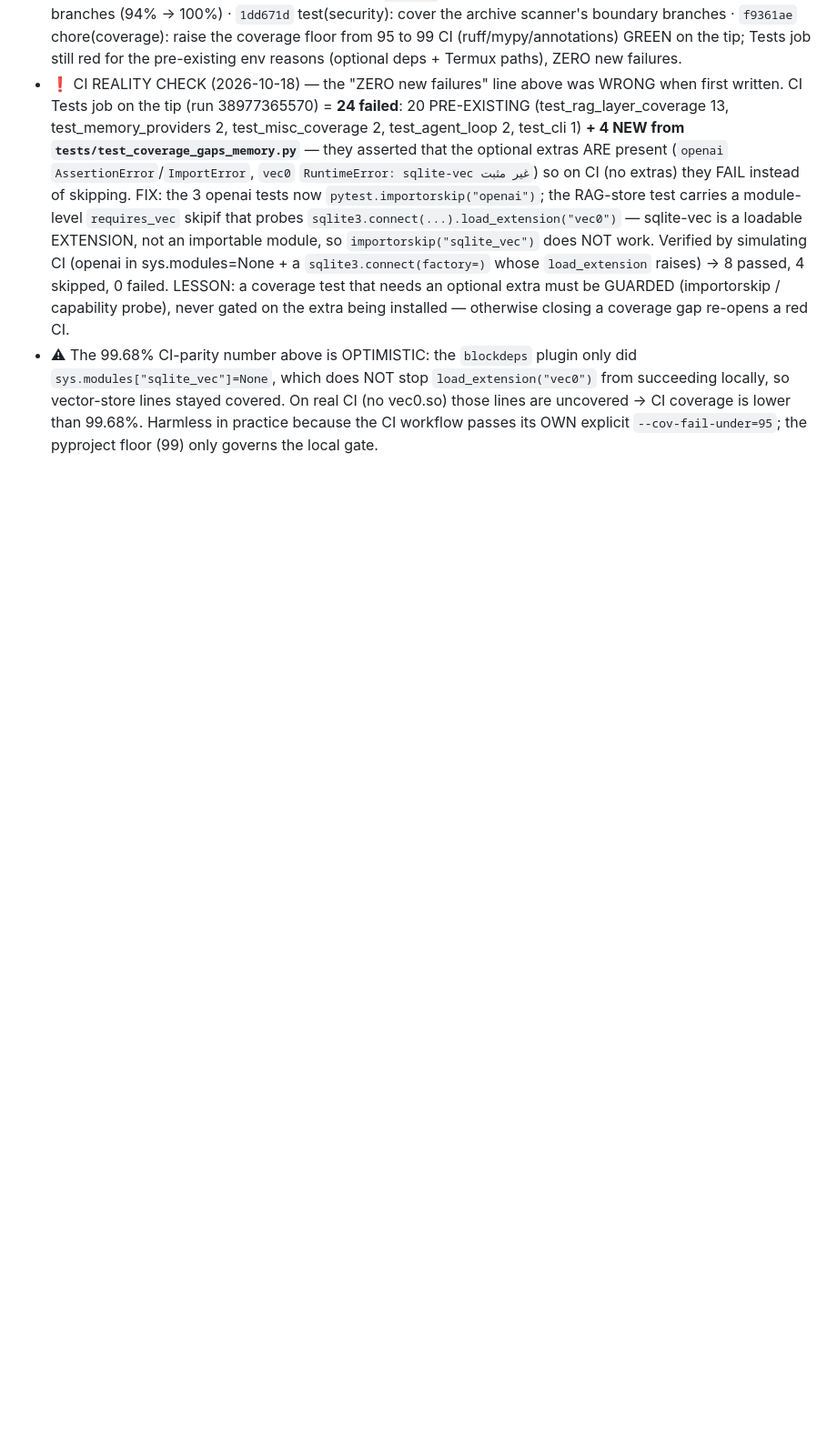
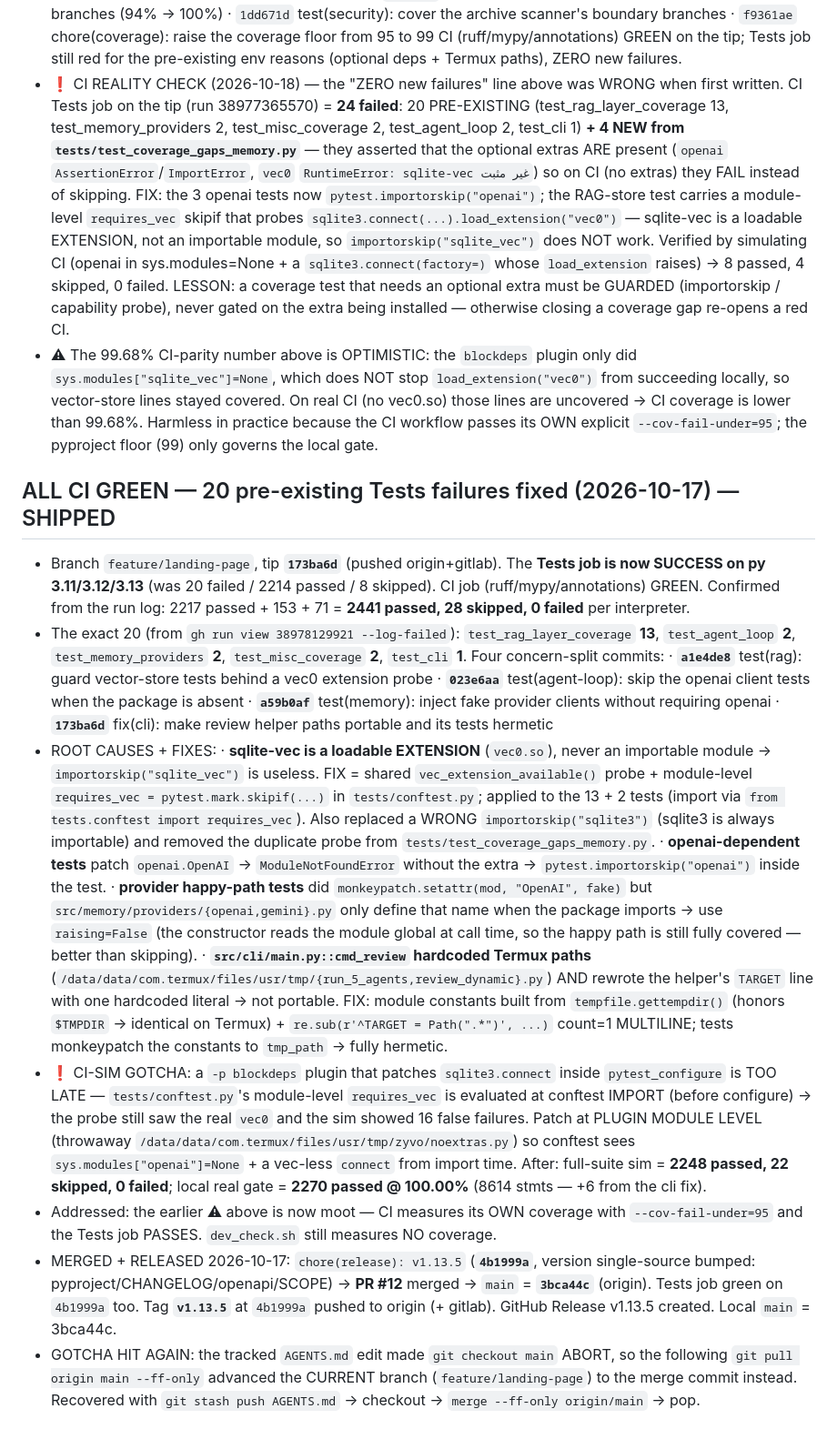
Before and after one commit to tibatechapp-ship-it/nexus-core, a Markdown page: AGENTS.md, the part around the change. Shown at 91% size. GitHub-like rendering; blank space fills up the shorter version.

Commit message:
docs(memory): record the v1.13.5 all-CI-green fix pass

```diff
--- a/AGENTS.md
+++ b/AGENTS.md
@@ -1028,3 +1028,56 @@ Pushed to BOTH remotes (verified ls-remote: both at d6c98a2 + tag 4f25913).
   vec0.so) those lines are uncovered → CI coverage is lower than 99.68%. Harmless
   in practice because the CI workflow passes its OWN explicit
   `--cov-fail-under=95`; the pyproject floor (99) only governs the local gate.
+
+## ALL CI GREEN — 20 pre-existing Tests failures fixed (2026-10-17) — SHIPPED
+- Branch `feature/landing-page`, tip **`173ba6d`** (pushed origin+gitlab). The
+  **Tests job is now SUCCESS on py 3.11/3.12/3.13** (was 20 failed / 2214 passed
+  / 8 skipped). CI job (ruff/mypy/annotations) GREEN. Confirmed from the run log:
+  2217 passed + 153 + 71 = **2441 passed, 28 skipped, 0 failed** per interpreter.
+- The exact 20 (from `gh run view 38978129921 --log-failed`): `test_rag_layer_coverage` **13**,
+  `test_agent_loop` **2**, `test_memory_providers` **2**, `test_misc_coverage` **2**,
+  `test_cli` **1**. Four concern-split commits:
+  · **`a1e4de8`** test(rag): guard vector-store tests behind a vec0 extension probe
+  · **`023e6aa`** test(agent-loop): skip the openai client tests when the package is absent
+  · **`a59b0af`** test(memory): inject fake provider clients without requiring openai
+  · **`173ba6d`** fix(cli): make review helper paths portable and its tests hermetic
+- ROOT CAUSES + FIXES:
+  · **sqlite-vec is a loadable EXTENSION** (`vec0.so`), never an importable module →
+    `importorskip("sqlite_vec")` is useless. FIX = shared `vec_extension_available()`
+    probe + module-level `requires_vec = pytest.mark.skipif(...)` in
+    `tests/conftest.py`; applied to the 13 + 2 tests (import via
+    `from tests.conftest import requires_vec`). Also replaced a WRONG
+    `importorskip("sqlite3")` (sqlite3 is always importable) and removed the
+    duplicate probe from `tests/test_coverage_gaps_memory.py`.
+  · **openai-dependent tests** patch `openai.OpenAI` → `ModuleNotFoundError` without
+    the extra → `pytest.importorskip("openai")` inside the test.
+  · **provider happy-path tests** did `monkeypatch.setattr(mod, "OpenAI", fake)` but
+    `src/memory/providers/{openai,gemini}.py` only define that name when the package
+    imports → use `raising=False` (the constructor reads the module global at call
+    time, so the happy path is still fully covered — better than skipping).
+  · **`src/cli/main.py::cmd_review` hardcoded Termux paths**
+    (`/data/data/com.termux/files/usr/tmp/{run_5_agents,review_dynamic}.py`) AND
+    rewrote the helper's `TARGET` line with one hardcoded literal → not portable.
+    FIX: module constants built from `tempfile.gettempdir()` (honors `$TMPDIR` →
+    identical on Termux) + `re.sub(r'^TARGET = Path(".*")', ...)` count=1
+    MULTILINE; tests monkeypatch the constants to `tmp_path` → fully hermetic.
+- ❗ CI-SIM GOTCHA: a `-p blockdeps` plugin that patches `sqlite3.connect` inside
+  `pytest_configure` is TOO LATE — `tests/conftest.py`'s module-level `requires_vec`
+  is evaluated at conftest IMPORT (before configure) → the probe still saw the real
+  `vec0` and the sim showed 16 false failures. Patch at PLUGIN MODULE LEVEL
+  (throwaway `/data/data/com.termux/files/usr/tmp/zyvo/noextras.py`) so conftest
+  sees `sys.modules["openai"]=None` + a vec-less `connect` from import time. After:
+  full-suite sim = **2248 passed, 22 skipped, 0 failed**; local real gate =
+  **2270 passed @ 100.00%** (8614 stmts — +6 from the cli fix).
+- Addressed: the earlier ⚠ above is now moot — CI measures its OWN coverage with
+  `--cov-fail-under=95` and the Tests job PASSES. `dev_check.sh` still measures NO
+  coverage.
+- MERGED + RELEASED 2026-10-17: `chore(release): v1.13.5` (**`4b1999a`**, version
+  single-source bumped: pyproject/CHANGELOG/openapi/SCOPE) → **PR #12** merged →
+  `main` = **`3bca44c`** (origin). Tests job green on `4b1999a` too. Tag
+  **`v1.13.5`** at `4b1999a` pushed to origin (+ gitlab). GitHub Release v1.13.5
+  created. Local `main` = 3bca44c.
+- GOTCHA HIT AGAIN: the tracked `AGENTS.md` edit made `git checkout main` ABORT,
+  so the following `git pull origin main --ff-only` advanced the CURRENT branch
+  (`feature/landing-page`) to the merge commit instead. Recovered with
+  `git stash push AGENTS.md` → checkout → `merge --ff-only origin/main` → pop.
```
